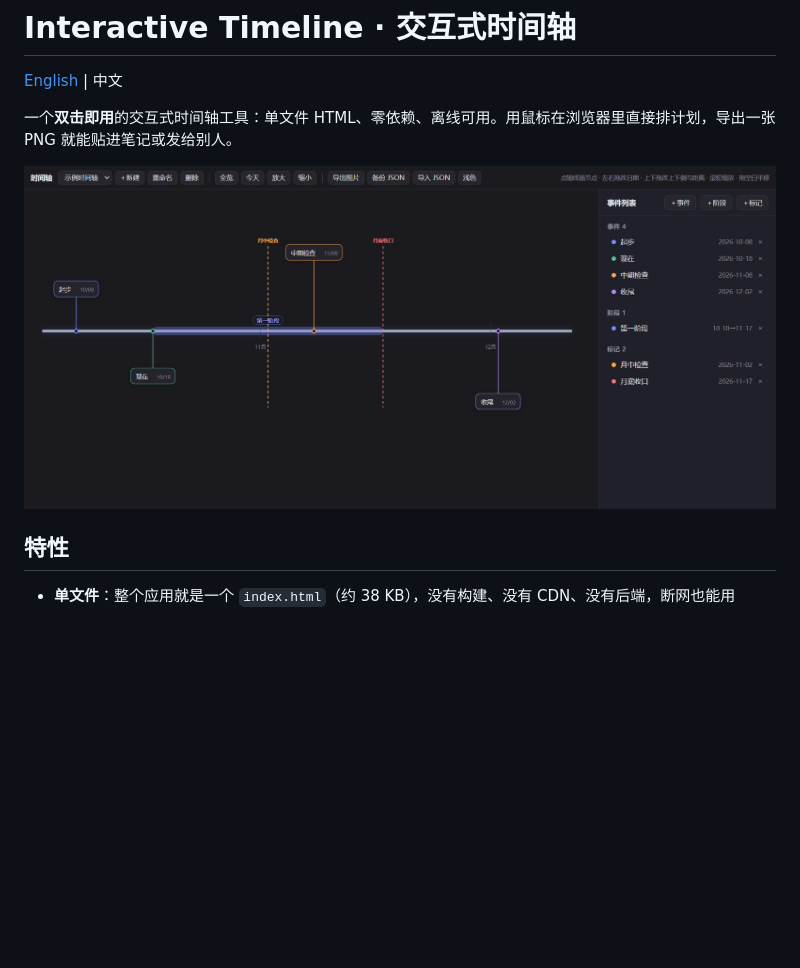
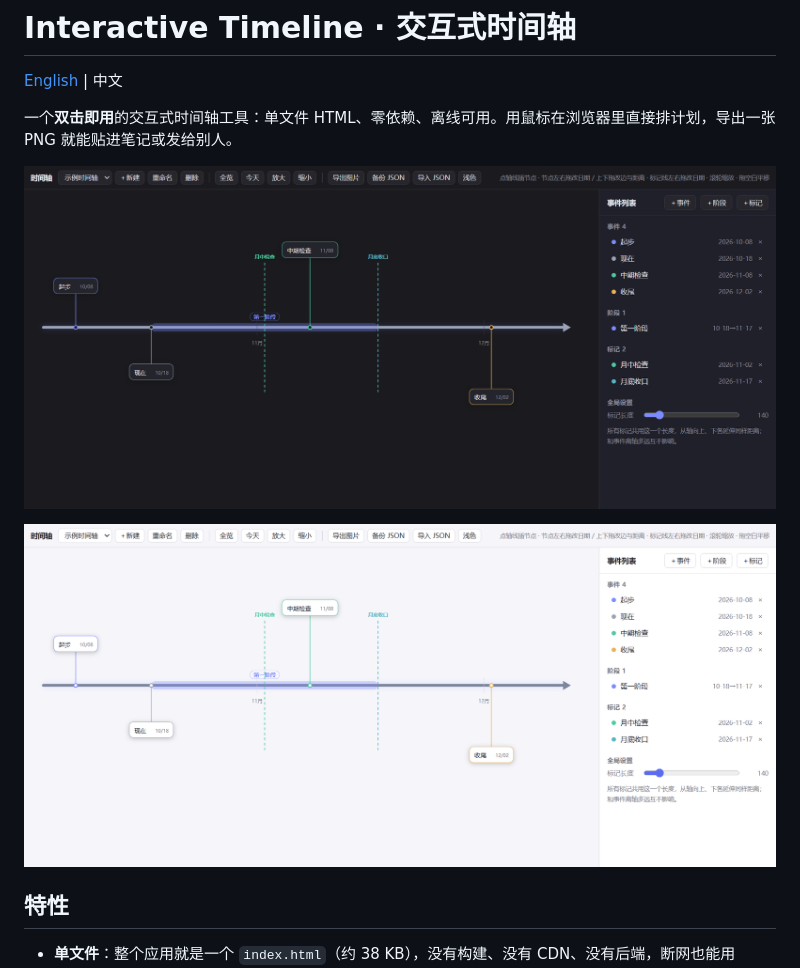
Before and after one commit to aspiration-Gh/interactive-timeline, a Markdown page: README.md, the part around the change. Rendered like a GitHub page; pictures changed too: screenshots/preview-dark.png, screenshots/preview-light.png (added); blank space fills up the shorter version.

Commit message:
docs: refresh screenshots for arrow, shared marker length and color picker; add light theme shot

```diff
--- a/README.md
+++ b/README.md
@@ -4,7 +4,9 @@
 
 一个**双击即用**的交互式时间轴工具：单文件 HTML、零依赖、离线可用。用鼠标在浏览器里直接排计划，导出一张 PNG 就能贴进笔记或发给别人。
 
-![预览](screenshots/preview-dark.png)
+![深色主题](screenshots/preview-dark.png)
+
+![浅色主题](screenshots/preview-light.png)
 
 ## 特性
 
```
Also changed, not shown: README.en.md (+3 -1 lines).
